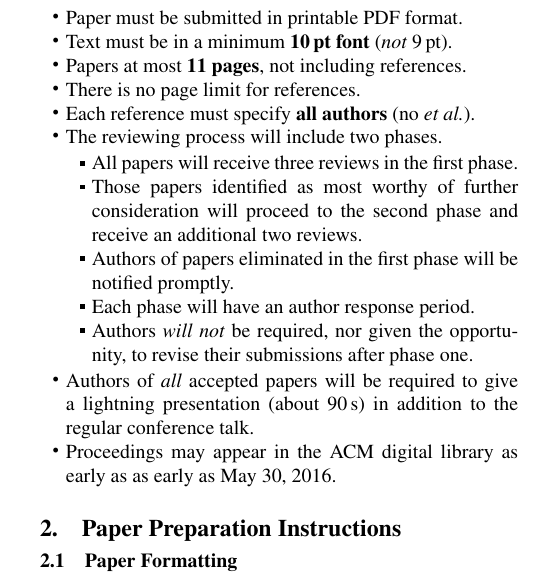
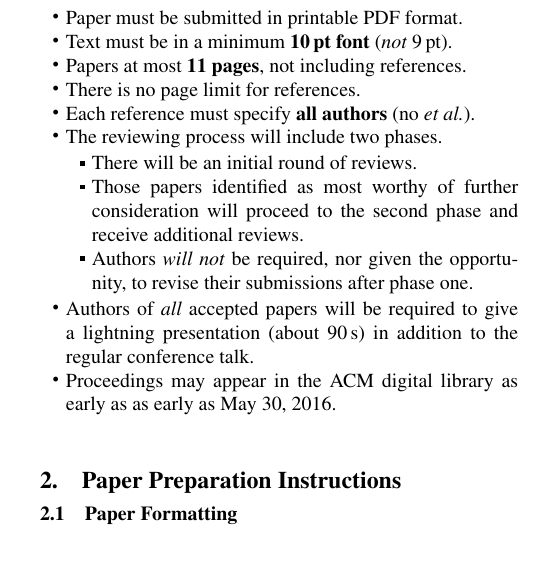
Before and after one commit to emeryberger/PLDI-2016, a LaTeX paper (pldi16-template.tex): part of one column of page 1 of 3, cut so that both start at the same text, the shorter picture padded with empty space. Compiled offline with pdfLaTeX; a missing font is replaced by an installed copy or a similar font.

Commit message:
Trimming.

```diff
--- a/pldi16-template.tex
+++ b/pldi16-template.tex
@@ -75,10 +75,8 @@ directed to the
 \item Each reference must specify \textbf{all authors} (no \emph{et al.}).
 \item The reviewing process will include two phases.
   \begin{itemize}
-  \item All papers will receive three reviews in the first phase.
-  \item Those papers identified as most worthy of further consideration will proceed to the second phase and receive an additional two reviews.
-  \item Authors of papers eliminated in the first phase will be notified promptly.
-  \item Each phase will have an author response period.
+  \item There will be an initial round of reviews.
+  \item Those papers identified as most worthy of further consideration will proceed to the second phase and receive additional reviews.
   \item Authors \emph{will not} be required, nor given the opportunity, to revise their submissions after phase one.
   \end{itemize}
 \item Authors of \emph{all} accepted papers will be required to give a
```
